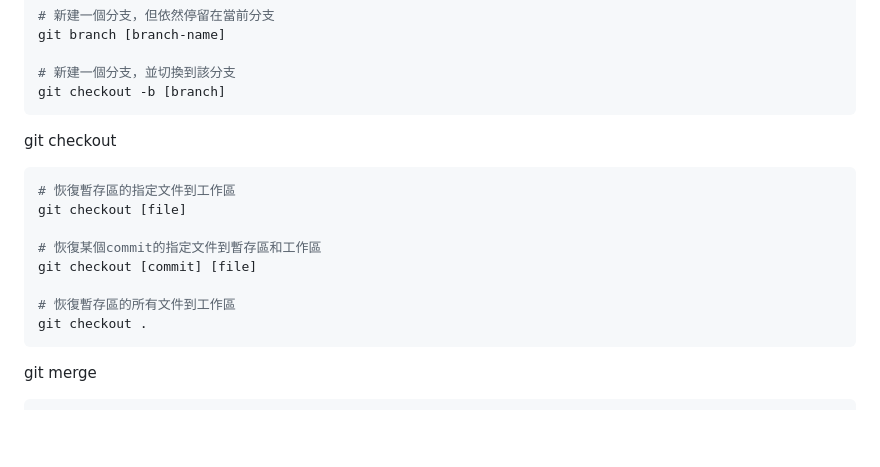
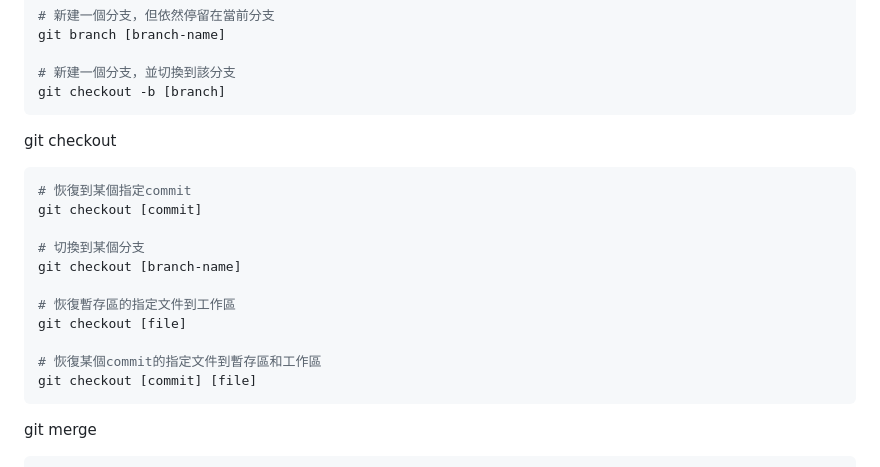
Before and after one commit to abelshare/git-learining, a Markdown page: README.md, the part around the change printed below. GitHub-like rendering; blank space fills up the shorter version.

````diff
--- a/README.md
+++ b/README.md
@@ -159,14 +156,17 @@ git checkout -b [branch]
 git checkout
 
 ```bash
+# 恢復到某個指定commit
+git checkout [commit]
+
+# 切換到某個分支
+git checkout [branch-name]
+
 # 恢復暫存區的指定文件到工作區
 git checkout [file]
 
 # 恢復某個commit的指定文件到暫存區和工作區
 git checkout [commit] [file]
-
-# 恢復暫存區的所有文件到工作區
-git checkout .
 ```
 
 git merge
````
Also changed, not shown: other parts of README.md (+15 -10 lines), demo/a.md (deleted, +0 -4 lines), demo/b.md (deleted), img/work.png (added).
